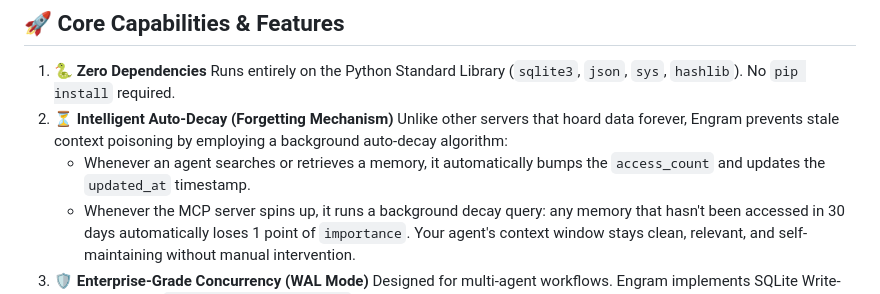
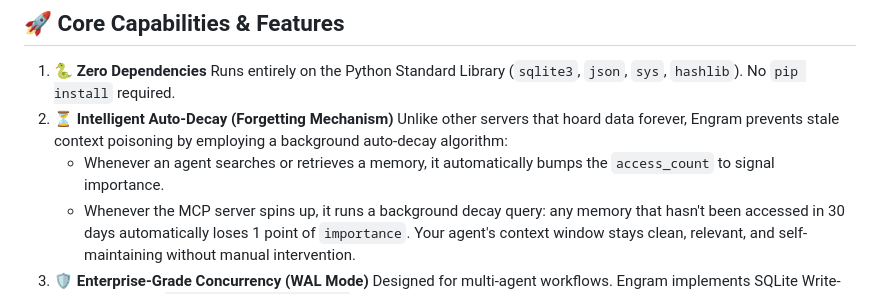
Before and after one commit to lalithbuilds/engram-mcp, a Markdown page: README.md, the part around the change. Drawn GitHub-style.

Commit message:
docs: update auto-decay mechanism explanation

```diff
--- a/README.md
+++ b/README.md
@@ -54,7 +54,7 @@ Engram is for developers who want **100% local, zero-dependency, zero-bloat** ag
     Runs entirely on the Python Standard Library (`sqlite3`, `json`, `sys`, `hashlib`). No `pip install` required.
 2.  **⏳ Intelligent Auto-Decay (Forgetting Mechanism)**
     Unlike other servers that hoard data forever, Engram prevents stale context poisoning by employing a background auto-decay algorithm:
-    *   Whenever an agent searches or retrieves a memory, it automatically bumps the `access_count` and updates the `updated_at` timestamp.
+    *   Whenever an agent searches or retrieves a memory, it automatically bumps the `access_count` to signal importance.
     *   Whenever the MCP server spins up, it runs a background decay query: any memory that hasn't been accessed in 30 days automatically loses 1 point of `importance`.
     Your agent's context window stays clean, relevant, and self-maintaining without manual intervention.
 3.  **🛡️ Enterprise-Grade Concurrency (WAL Mode)**
```
